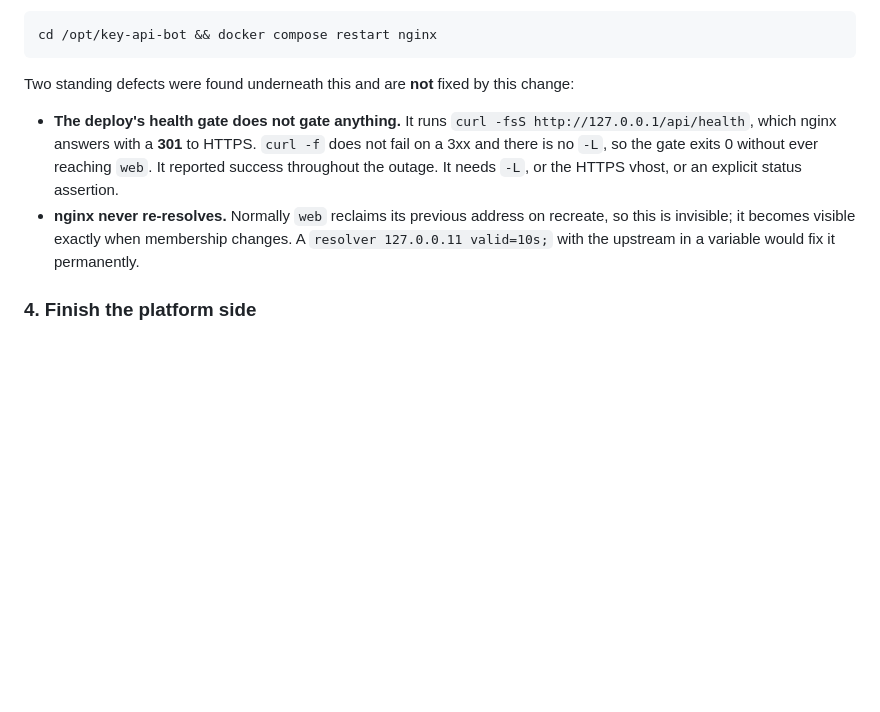
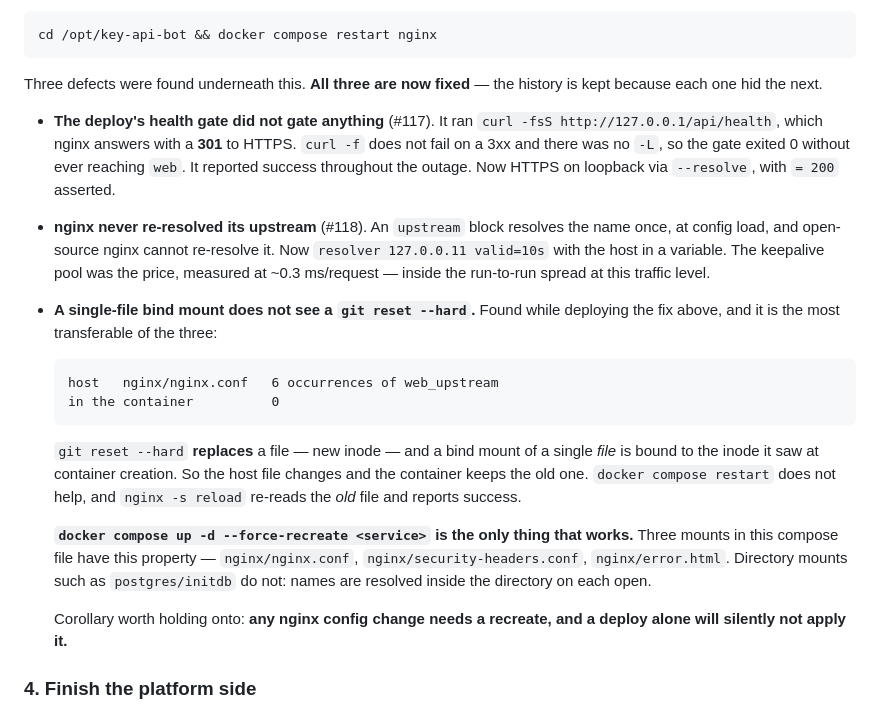
Before and after one commit to halloweex/key-api-bot, a Markdown page: deploy/postgres-move-runbook.md, the part around the change. Rendered like a GitHub page; blank space fills up the shorter version.

Commit message:
Record the third defect, the one that hid while fixing the second
Docs only — `**/*.md` is in paths-ignore, so this deploys nothing.

D1 (#117) and D2 (#118) are both live now. The third was found while applying
D2 and is the most transferable of the three:

    host   nginx/nginx.conf   6 occurrences of web_upstream
    in the container          0

`git reset --hard` replaces a file rather than editing it — new inode — and a
bind mount of a single FILE is bound to the inode it saw when the container was
created. The host file changes; the container keeps the old one. `docker
compose restart` does not help, and `nginx -s reload` re-reads the old file and
reports success, which is how this stays hidden.

`docker compose up -d --force-recreate <service>` is the only thing that works.
Three mounts here have the property — nginx.conf, security-headers.conf,
error.html. Directory mounts like postgres/initdb do not.

The corollary is the part that matters next time: any nginx config change needs
a recreate, and a deploy alone will silently not apply it.

Co-Authored-By: Claude Opus 5 <noreply@anthropic.com>

````diff
--- a/deploy/postgres-move-runbook.md
+++ b/deploy/postgres-move-runbook.md
@@ -112,18 +112,41 @@ network membership:
 cd /opt/key-api-bot && docker compose restart nginx
 ```
 
-Two standing defects were found underneath this and are **not** fixed by this
-change:
+Three defects were found underneath this. **All three are now fixed** — the
+history is kept because each one hid the next.
 
-* **The deploy's health gate does not gate anything.** It runs
+* **The deploy's health gate did not gate anything** (#117). It ran
   `curl -fsS http://127.0.0.1/api/health`, which nginx answers with a **301** to
-  HTTPS. `curl -f` does not fail on a 3xx and there is no `-L`, so the gate
-  exits 0 without ever reaching `web`. It reported success throughout the
-  outage. It needs `-L`, or the HTTPS vhost, or an explicit status assertion.
-* **nginx never re-resolves.** Normally `web` reclaims its previous address on
-  recreate, so this is invisible; it becomes visible exactly when membership
-  changes. A `resolver 127.0.0.11 valid=10s;` with the upstream in a variable
-  would fix it permanently.
+  HTTPS. `curl -f` does not fail on a 3xx and there was no `-L`, so the gate
+  exited 0 without ever reaching `web`. It reported success throughout the
+  outage. Now HTTPS on loopback via `--resolve`, with `= 200` asserted.
+* **nginx never re-resolved its upstream** (#118). An `upstream` block resolves
+  the name once, at config load, and open-source nginx cannot re-resolve it.
+  Now `resolver 127.0.0.11 valid=10s` with the host in a variable. The
+  keepalive pool was the price, measured at ~0.3 ms/request — inside the
+  run-to-run spread at this traffic level.
+* **A single-file bind mount does not see a `git reset --hard`.** Found while
+  deploying the fix above, and it is the most transferable of the three:
+
+  ```
+  host   nginx/nginx.conf   6 occurrences of web_upstream
+  in the container          0
+  ```
+
+  `git reset --hard` **replaces** a file — new inode — and a bind mount of a
+  single *file* is bound to the inode it saw at container creation. So the host
+  file changes and the container keeps the old one. `docker compose restart`
+  does not help, and `nginx -s reload` re-reads the *old* file and reports
+  success.
+
+  **`docker compose up -d --force-recreate <service>` is the only thing that
+  works.** Three mounts in this compose file have this property —
+  `nginx/nginx.conf`, `nginx/security-headers.conf`, `nginx/error.html`.
+  Directory mounts such as `postgres/initdb` do not: names are resolved inside
+  the directory on each open.
+
+  Corollary worth holding onto: **any nginx config change needs a recreate, and
+  a deploy alone will silently not apply it.**
 
 ### 4. Finish the platform side
 
````
